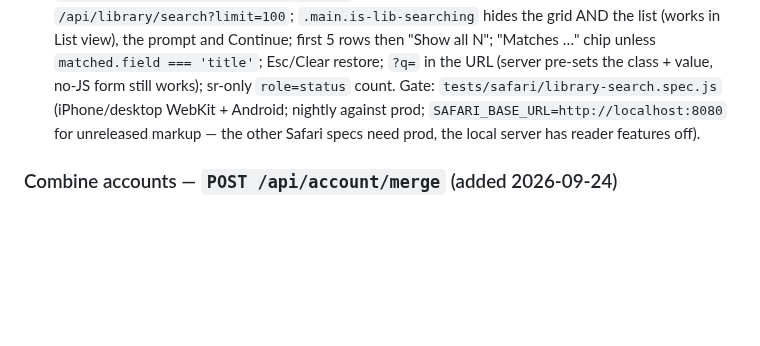
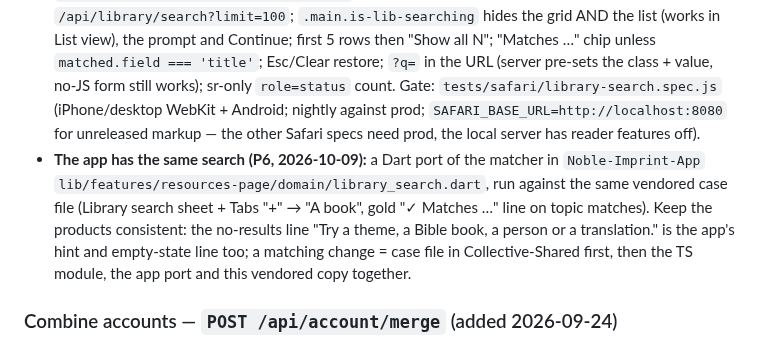
Before and after one commit to Noble-Collective/Noble-Imprint-Resource-Website, a Markdown page: CLAUDE.md, the part around the change. Drawn GitHub-style; blank space fills up the shorter version.

Commit message:
Docs: the app runs the same Library search (library-search plan P6) [skip ci]
Co-Authored-By: Claude Opus 5.5 (1M context) <noreply@anthropic.com>
Claude-Session: https://claude.ai/code/session_01PXUFjbvcg9zuKCMEpp3Cxu

```diff
--- a/CLAUDE.md
+++ b/CLAUDE.md
@@ -171,6 +171,7 @@ Find a book by a word that isn't in its title ("kjv", "catechism", "advent"). Pl
 - **Service (`src/server/library-search.js`):** catalog = content tree books in Library order + the Bibles last (key = meta.json `id`, else slug; Bibles `bsb`/`kjv`); hidden books never indexed, whoever asks. Index memoized per tree object. `search?q=&limit=` (default 50, max 100; `q` trimmed to 100 chars) → `{q, count (every match), results[SDK result + url, cover, banner]}`; `index` → `{version, count, books[fields + url, cover, banner]}` with an ETag (304 on revalidation). Both public, CORS `*`, `Cache-Control: public, max-age=600`, per-IP 120/min.
 - **Tests:** `tests/unit/library-search.test.js` (the shared case file through the vendored module; the site's catalog == the case file's catalog; routes) + `content-tree-cache.test.js` (terms in the snapshot).
 - **Home search box (P4, 2026-10-09):** `home.ejs` form `[data-nc-libsearch]` under the subtitle (above the sign-in prompt / Continue strip — `progress.js` inserts after `.nc-libsearch`) + `src/public/js/library-search.js` (home only, `?v=`; pure helpers node-tested in `tests/unit/library-search-box.test.js`). 2+ letters → 150 ms debounce → `/api/library/search?limit=100`; `.main.is-lib-searching` hides the grid AND the list (works in List view), the prompt and Continue; first 5 rows then "Show all N"; "Matches …" chip unless `matched.field === 'title'`; Esc/Clear restore; `?q=` in the URL (server pre-sets the class + value, no-JS form still works); sr-only `role=status` count. Gate: `tests/safari/library-search.spec.js` (iPhone/desktop WebKit + Android; nightly against prod; `SAFARI_BASE_URL=http://localhost:8080` for unreleased markup — the other Safari specs need prod, the local server has reader features off).
+- **The app has the same search (P6, 2026-10-09):** a Dart port of the matcher in `Noble-Imprint-App` `lib/features/resources-page/domain/library_search.dart`, run against the same vendored case file (Library search sheet + Tabs "+" → "A book", gold "✓ Matches …" line on topic matches). Keep the products consistent: the no-results line "Try a theme, a Bible book, a person or a translation." is the app's hint and empty-state line too; a matching change = case file in Collective-Shared first, then the TS module, the app port and this vendored copy together.
 
 ### Combine accounts — `POST /api/account/merge` (added 2026-09-24)
 
```
